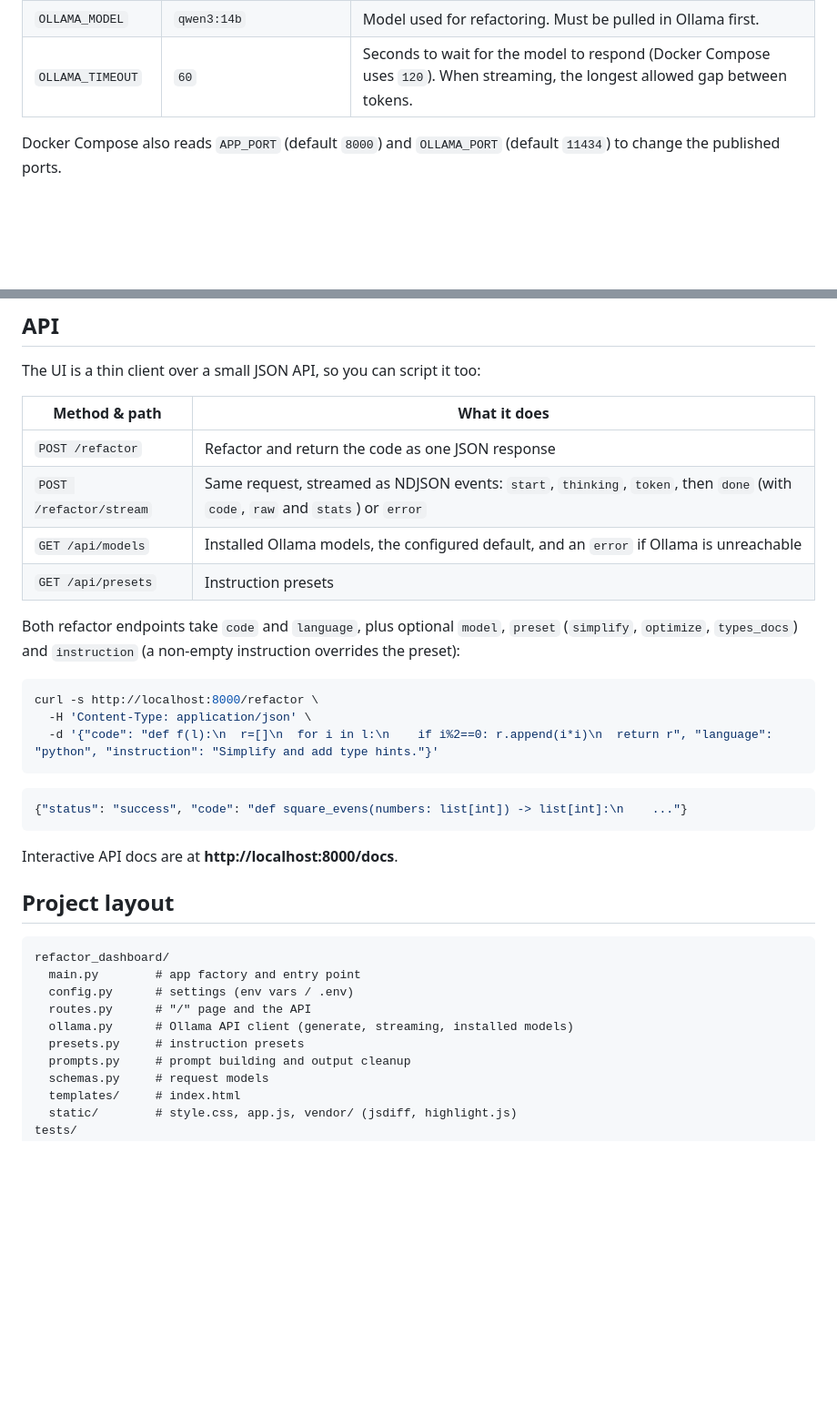
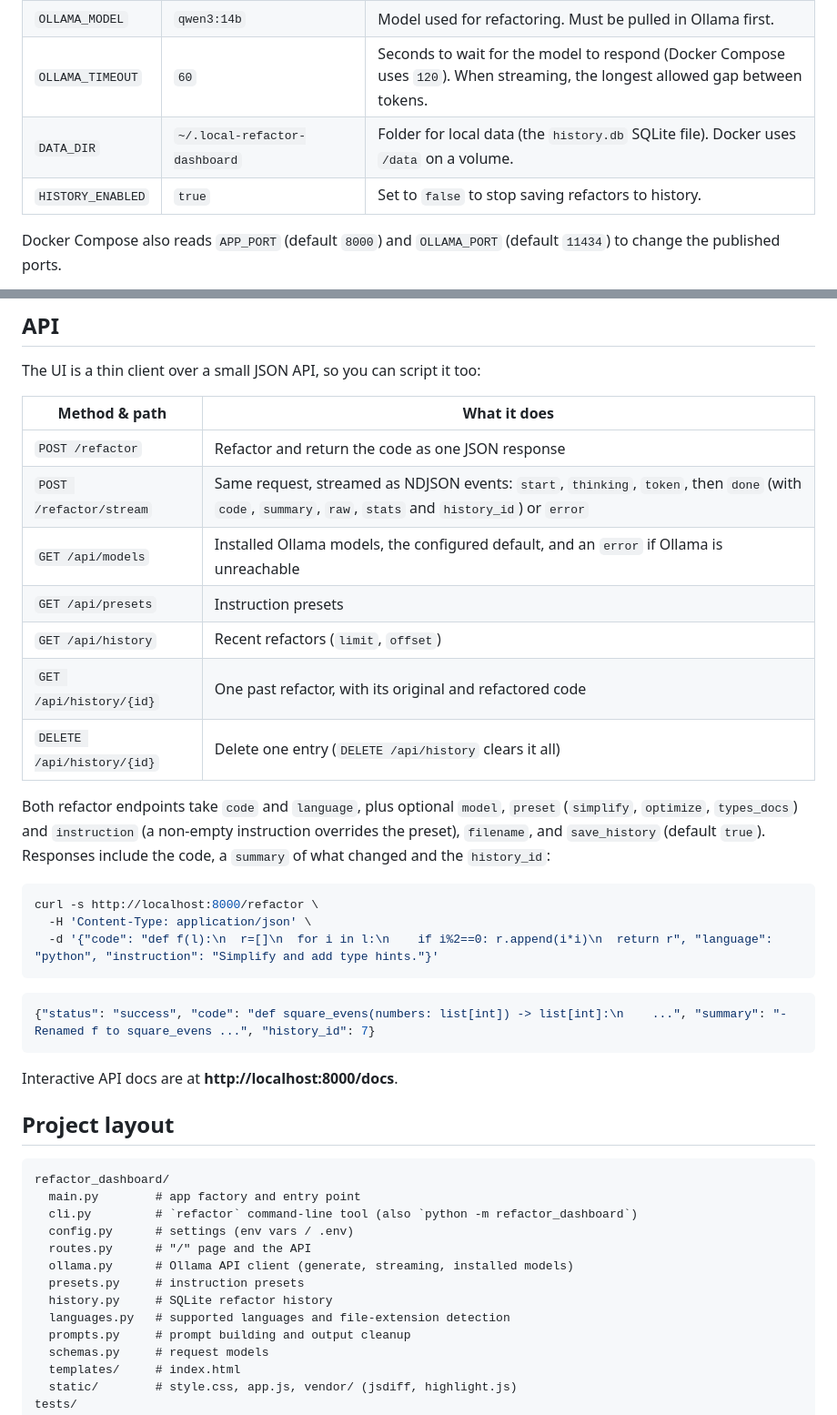
Before and after one commit to czinabu/local-refactor-dashboard, a Markdown page: README.md, 2 parts joined by grey strips. Shown at 91% size. Drawn GitHub-style; blank space fills up the shorter version.

````diff
--- a/README.md
+++ b/README.md
@@ -95,6 +118,8 @@ Settings are read from environment variables or a `.env` file in the directory y
 | `OLLAMA_BASE_URL` | `http://localhost:11434` | Ollama server URL, without a path. Use a LAN or Tailscale IP for a remote GPU box. |
 | `OLLAMA_MODEL`    | `qwen3:14b`              | Model used for refactoring. Must be pulled in Ollama first.                 |
 | `OLLAMA_TIMEOUT`  | `60`                     | Seconds to wait for the model to respond (Docker Compose uses `120`). When streaming, the longest allowed gap between tokens. |
+| `DATA_DIR`        | `~/.local-refactor-dashboard` | Folder for local data (the `history.db` SQLite file). Docker uses `/data` on a volume. |
+| `HISTORY_ENABLED` | `true`                   | Set to `false` to stop saving refactors to history.                         |
 
 Docker Compose also reads `APP_PORT` (default `8000`) and `OLLAMA_PORT` (default `11434`) to change the published ports.
 
@@ -124,11 +149,14 @@ The UI is a thin client over a small JSON API, so you can script it too:
 | Method & path | What it does |
 | --- | --- |
 | `POST /refactor` | Refactor and return the code as one JSON response |
-| `POST /refactor/stream` | Same request, streamed as NDJSON events: `start`, `thinking`, `token`, then `done` (with `code`, `raw` and `stats`) or `error` |
+| `POST /refactor/stream` | Same request, streamed as NDJSON events: `start`, `thinking`, `token`, then `done` (with `code`, `summary`, `raw`, `stats` and `history_id`) or `error` |
 | `GET /api/models` | Installed Ollama models, the configured default, and an `error` if Ollama is unreachable |
 | `GET /api/presets` | Instruction presets |
+| `GET /api/history` | Recent refactors (`limit`, `offset`) |
+| `GET /api/history/{id}` | One past refactor, with its original and refactored code |
+| `DELETE /api/history/{id}` | Delete one entry (`DELETE /api/history` clears it all) |
 
-Both refactor endpoints take `code` and `language`, plus optional `model`, `preset` (`simplify`, `optimize`, `types_docs`) and `instruction` (a non-empty instruction overrides the preset):
+Both refactor endpoints take `code` and `language`, plus optional `model`, `preset` (`simplify`, `optimize`, `types_docs`) and `instruction` (a non-empty instruction overrides the preset), `filename`, and `save_history` (default `true`). Responses include the code, a `summary` of what changed and the `history_id`:
 
 ```bash
 curl -s http://localhost:8000/refactor \
@@ -137,7 +165,7 @@ curl -s http://localhost:8000/refactor \
 ```
 
 ```json
-{"status": "success", "code": "def square_evens(numbers: list[int]) -> list[int]:\n    ..."}
+{"status": "success", "code": "def square_evens(numbers: list[int]) -> list[int]:\n    ...", "summary": "- Renamed f to square_evens ...", "history_id": 7}
 ```
 
 Interactive API docs are at **http://localhost:8000/docs**.
@@ -147,10 +175,13 @@ Interactive API docs are at **http://localhost:8000/docs**.
 ```
 refactor_dashboard/
   main.py        # app factory and entry point
+  cli.py         # `refactor` command-line tool (also `python -m refactor_dashboard`)
   config.py      # settings (env vars / .env)
   routes.py      # "/" page and the API
   ollama.py      # Ollama API client (generate, streaming, installed models)
   presets.py     # instruction presets
+  history.py     # SQLite refactor history
+  languages.py   # supported languages and file-extension detection
   prompts.py     # prompt building and output cleanup
   schemas.py     # request models
   templates/     # index.html
````
Also changed, not shown: other parts of README.md (+25 -2 lines).
